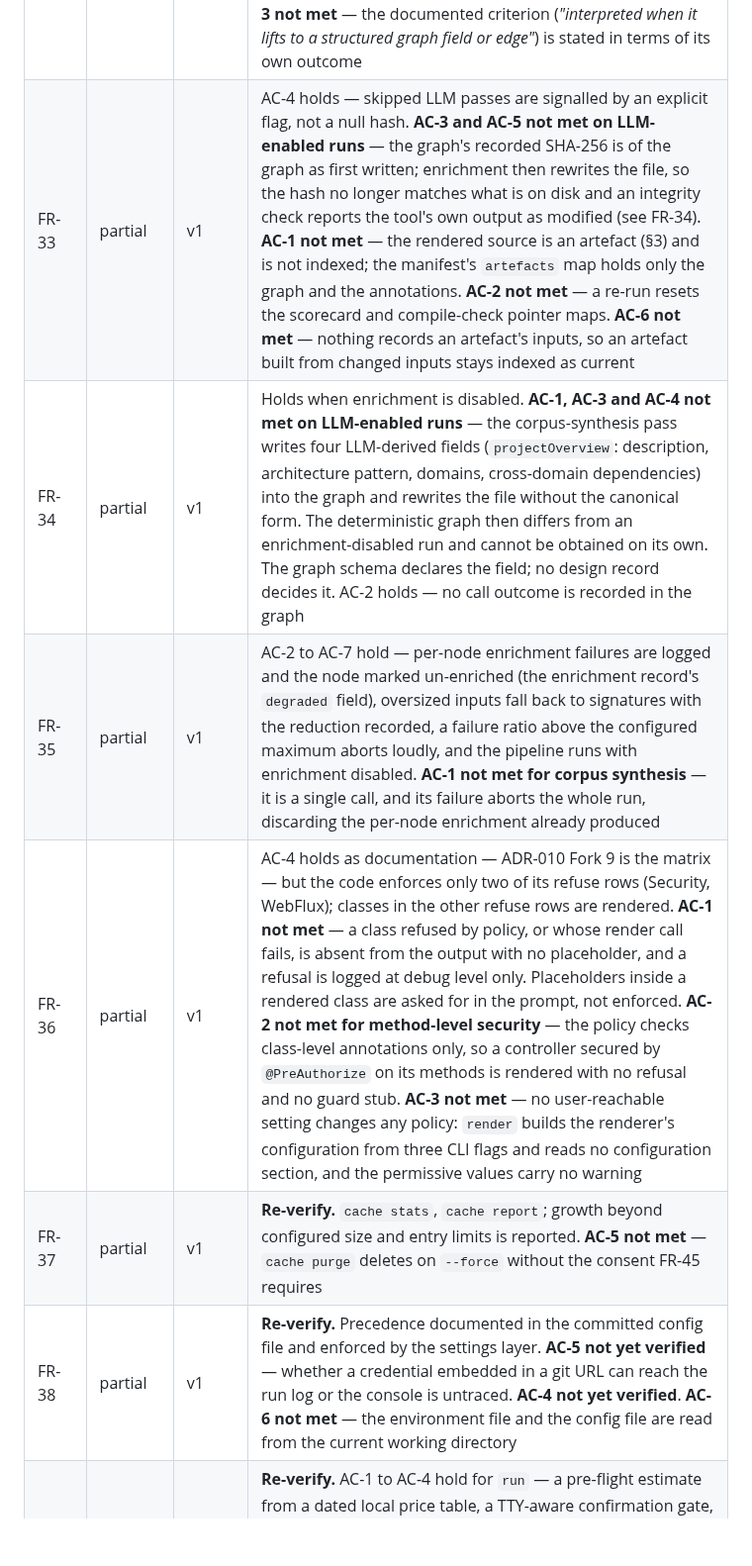
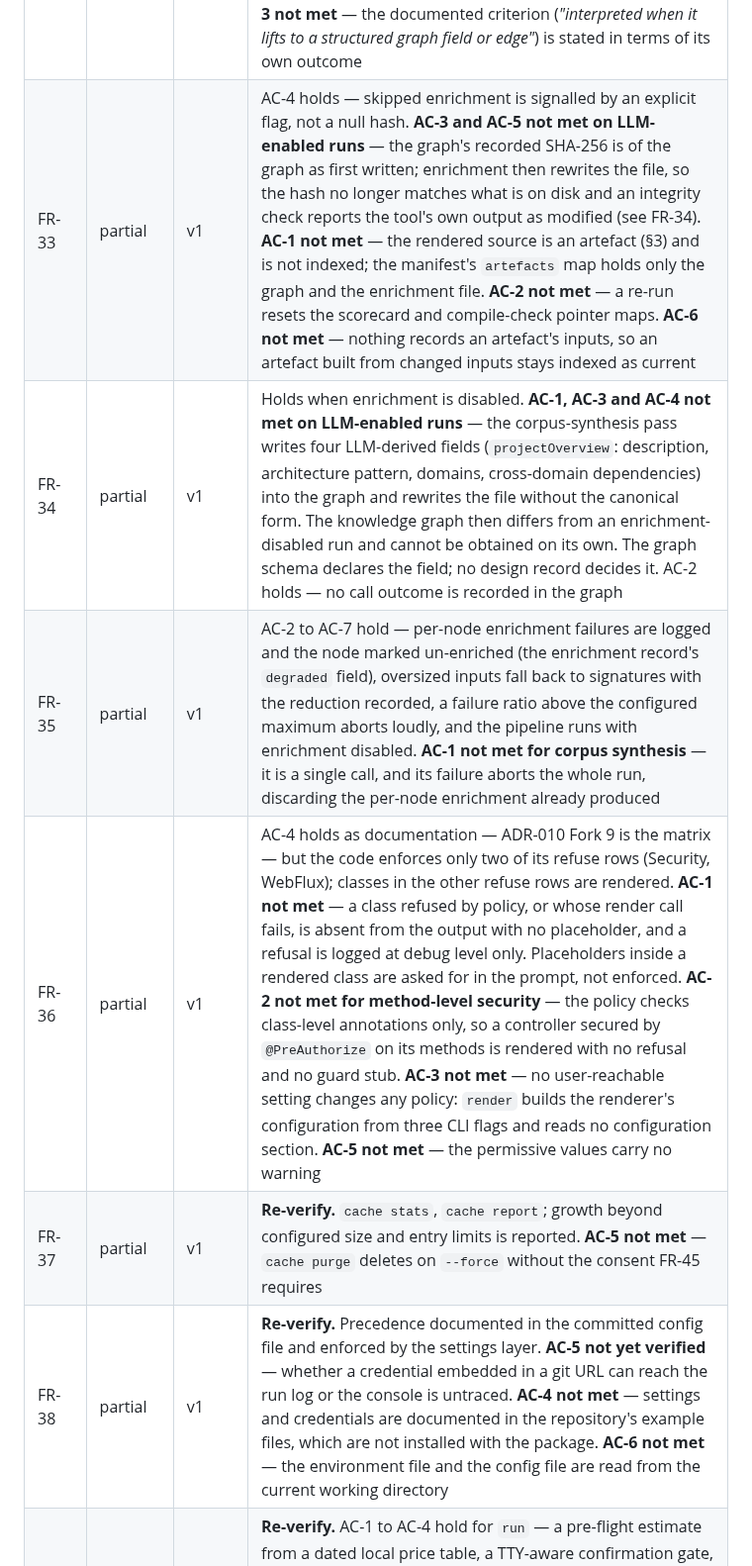
Before and after one commit to gvsambhu/codeograph, a Markdown page: docs/requirements.md, the part around one of its changes. Shown at 99% size. Rendered like a GitHub page; blank space fills up the shorter version.

```diff
--- a/docs/requirements.md
+++ b/docs/requirements.md
@@ -631,10 +631,10 @@ recorded before the 2026-08-23 re-specification, or assigned when a requirement
 | FR-30 | partial | v1 | AC-1, AC-2 and AC-3 hold — multi-module enumeration with module labelling, ignore-rule-driven exclusion, `.java`-only parsing. **AC-4 not met** — the Kotlin source root is dropped silently, with no log, warning, or record in the run's output |
 | FR-31 | partial | v1 | AC-1, AC-2 and AC-4 hold — the AST → regex → name-only stub ladder runs, the run continues on parser failure, and each degraded file records its extraction mode. **AC-3 not met** — fallback is logged per file (`parser/file_parser_dispatcher.py:74`); no run-level report names the affected files, which is what ADR-003's amendment specifies |
 | FR-32 | partial | v1 | AC-2 and AC-4 hold — 38 interpreted annotations are documented, and Lombok members are synthesised in the parser. **AC-1 not met in one case** — annotation-type declarations carry no annotations, so meta-annotations such as `@Retention` on a custom annotation are not captured. **AC-3 not met** — the documented criterion (*"interpreted when it lifts to a structured graph field or edge"*) is stated in terms of its own outcome |
-| FR-33 | partial | v1 | AC-4 holds — skipped LLM passes are signalled by an explicit flag, not a null hash. **AC-3 and AC-5 not met on LLM-enabled runs** — the graph's recorded SHA-256 is of the graph as first written; enrichment then rewrites the file, so the hash no longer matches what is on disk and an integrity check reports the tool's own output as modified (see FR-34). **AC-1 not met** — the rendered source is an artefact (§3) and is not indexed; the manifest's `artefacts` map holds only the graph and the annotations. **AC-2 not met** — a re-run resets the scorecard and compile-check pointer maps. **AC-6 not met** — nothing records an artefact's inputs, so an artefact built from changed inputs stays indexed as current |
-| FR-34 | partial | v1 | Holds when enrichment is disabled. **AC-1, AC-3 and AC-4 not met on LLM-enabled runs** — the corpus-synthesis pass writes four LLM-derived fields (`projectOverview`: description, architecture pattern, domains, cross-domain dependencies) into the graph and rewrites the file without the canonical form. The deterministic graph then differs from an enrichment-disabled run and cannot be obtained on its own. The graph schema declares the field; no design record decides it. AC-2 holds — no call outcome is recorded in the graph |
+| FR-33 | partial | v1 | AC-4 holds — skipped enrichment is signalled by an explicit flag, not a null hash. **AC-3 and AC-5 not met on LLM-enabled runs** — the graph's recorded SHA-256 is of the graph as first written; enrichment then rewrites the file, so the hash no longer matches what is on disk and an integrity check reports the tool's own output as modified (see FR-34). **AC-1 not met** — the rendered source is an artefact (§3) and is not indexed; the manifest's `artefacts` map holds only the graph and the enrichment file. **AC-2 not met** — a re-run resets the scorecard and compile-check pointer maps. **AC-6 not met** — nothing records an artefact's inputs, so an artefact built from changed inputs stays indexed as current |
+| FR-34 | partial | v1 | Holds when enrichment is disabled. **AC-1, AC-3 and AC-4 not met on LLM-enabled runs** — the corpus-synthesis pass writes four LLM-derived fields (`projectOverview`: description, architecture pattern, domains, cross-domain dependencies) into the graph and rewrites the file without the canonical form. The knowledge graph then differs from an enrichment-disabled run and cannot be obtained on its own. The graph schema declares the field; no design record decides it. AC-2 holds — no call outcome is recorded in the graph |
 | FR-35 | partial | v1 | AC-2 to AC-7 hold — per-node enrichment failures are logged and the node marked un-enriched (the enrichment record's `degraded` field), oversized inputs fall back to signatures with the reduction recorded, a failure ratio above the configured maximum aborts loudly, and the pipeline runs with enrichment disabled. **AC-1 not met for corpus synthesis** — it is a single call, and its failure aborts the whole run, discarding the per-node enrichment already produced |
-| FR-36 | partial | v1 | AC-4 holds as documentation — ADR-010 Fork 9 is the matrix — but the code enforces only two of its refuse rows (Security, WebFlux); classes in the other refuse rows are rendered. **AC-1 not met** — a class refused by policy, or whose render call fails, is absent from the output with no placeholder, and a refusal is logged at debug level only. Placeholders inside a rendered class are asked for in the prompt, not enforced. **AC-2 not met for method-level security** — the policy checks class-level annotations only, so a controller secured by `@PreAuthorize` on its methods is rendered with no refusal and no guard stub. **AC-3 not met** — no user-reachable setting changes any policy: `render` builds the renderer's configuration from three CLI flags and reads no configuration section, and the permissive values carry no warning |
+| FR-36 | partial | v1 | AC-4 holds as documentation — ADR-010 Fork 9 is the matrix — but the code enforces only two of its refuse rows (Security, WebFlux); classes in the other refuse rows are rendered. **AC-1 not met** — a class refused by policy, or whose render call fails, is absent from the output with no placeholder, and a refusal is logged at debug level only. Placeholders inside a rendered class are asked for in the prompt, not enforced. **AC-2 not met for method-level security** — the policy checks class-level annotations only, so a controller secured by `@PreAuthorize` on its methods is rendered with no refusal and no guard stub. **AC-3 not met** — no user-reachable setting changes any policy: `render` builds the renderer's configuration from three CLI flags and reads no configuration section. **AC-5 not met** — the permissive values carry no warning |
 | FR-37 | partial | v1 | **Re-verify.** `cache stats`, `cache report`; growth beyond configured size and entry limits is reported. **AC-5 not met** — `cache purge` deletes on `--force` without the consent FR-45 requires |
-| FR-38 | partial | v1 | **Re-verify.** Precedence documented in the committed config file and enforced by the settings layer. **AC-5 not yet verified** — whether a credential embedded in a git URL can reach the run log or the console is untraced. **AC-4 not yet verified**. **AC-6 not met** — the environment file and the config file are read from the current working directory |
+| FR-38 | partial | v1 | **Re-verify.** Precedence documented in the committed config file and enforced by the settings layer. **AC-5 not yet verified** — whether a credential embedded in a git URL can reach the run log or the console is untraced. **AC-4 not met** — settings and credentials are documented in the repository's example files, which are not installed with the package. **AC-6 not met** — the environment file and the config file are read from the current working directory |
 | FR-39 | partial | v1 | **Re-verify.** AC-1 to AC-4 hold for `run` — a pre-flight estimate from a dated local price table, a TTY-aware confirmation gate, and mid-run call and token ceilings. **Not met for `render`**, which shows no estimate, asks no confirmation, and takes no ceiling flags. **AC-5, AC-6 and AC-7 not met** — planned for v1.1 |
```
Also changed, not shown: other parts of docs/requirements.md (+7 -7 lines).
